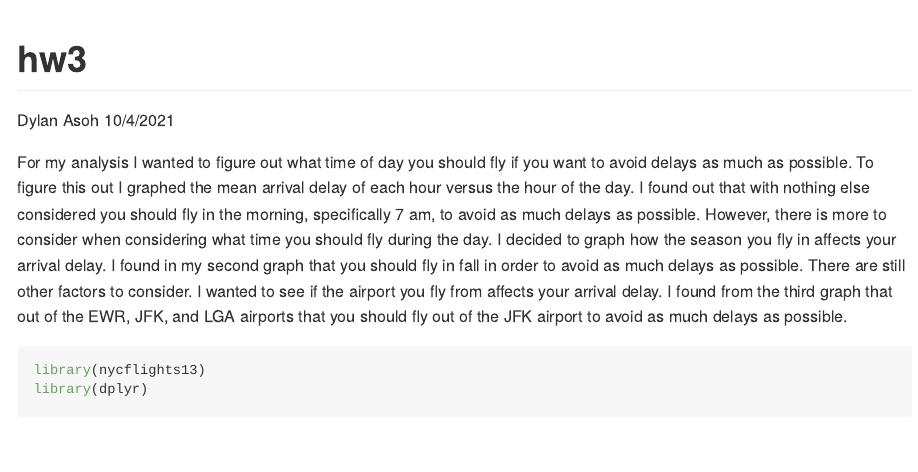
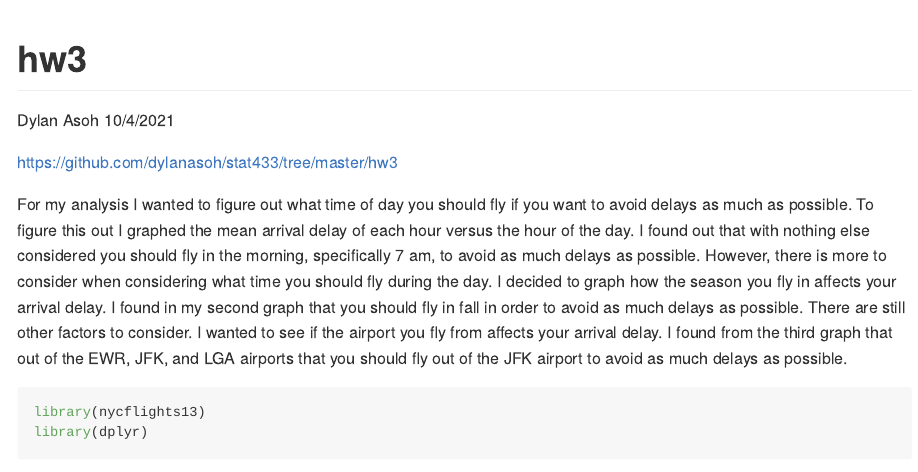
Before and after one commit to dylanasoh/stat433, an R Markdown document (hw3/hw3.Rmd): the page in a window 1100 px wide, from its top. Rendered offline with R 4.5, knitr and Pandoc, with nearby package versions; both versions are drawn in the output format of the newer one; some code elsewhere in the file could not run offline; long lines of code are wrapped.

Commit message:
add git doc

````diff
--- a/hw3/hw3.Rmd
+++ b/hw3/hw3.Rmd
@@ -2,8 +2,10 @@
 title: "hw3"
 author: "Dylan Asoh"
 date: "10/4/2021"
-output: html_document
+output: github_document
 ---
+https://github.com/dylanasoh/stat433/tree/master/hw3
+
 For my analysis I wanted to figure out what time of day you should fly if you want to avoid delays as much as possible. To figure this out I graphed the mean arrival delay of each hour versus the hour of the day. I found out that with nothing else considered you should fly in the morning, specifically 7 am, to avoid as much delays as possible. However, there is more to consider when considering what time you should fly during the day. I decided to graph how the season you fly in affects your arrival delay. I found in my second graph that you should fly in fall in order to avoid as much delays as possible. There are still other factors to consider. I wanted to see if the airport you fly from affects your arrival delay. I found from the third graph that out of the EWR, JFK, and LGA airports that you should fly out of the JFK airport to avoid as much delays as possible.
 
 ```{r setup, include=FALSE}
````
Also changed, not shown: hw3/hw3.md (added), hw3/hw3_files/figure-gfm/unnamed-chunk-3-1.png (added), hw3/hw3_files/figure-gfm/unnamed-chunk-4-1.png (added), hw3/hw3_files/figure-gfm/unnamed-chunk-5-1.png (added).
